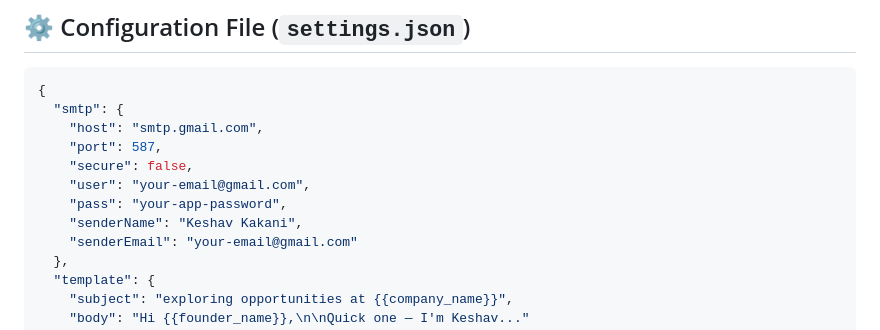
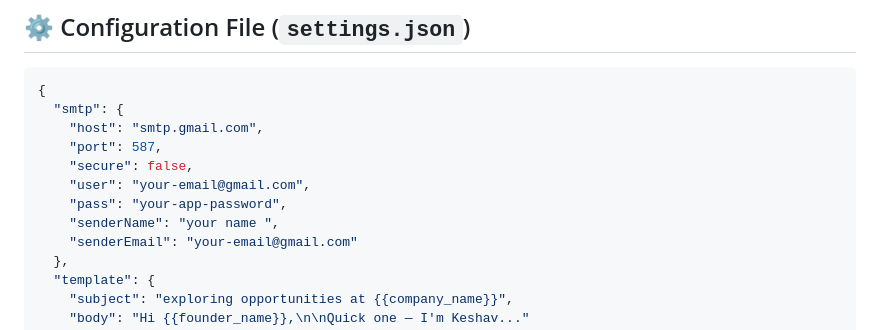
Before and after one commit to keshav9926/emailsender-automated, a Markdown page: README.md, the part around the change. Rendered like a GitHub page.

Commit message:
name in readme

```diff
--- a/README.md
+++ b/README.md
@@ -150,7 +150,7 @@ This reads `settings.json`, monitors `contacts_status.json`, sends emails sequen
     "secure": false,
     "user": "your-email@gmail.com",
     "pass": "your-app-password",
-    "senderName": "Keshav Kakani",
+    "senderName": "your name ",
     "senderEmail": "your-email@gmail.com"
   },
   "template": {
```
